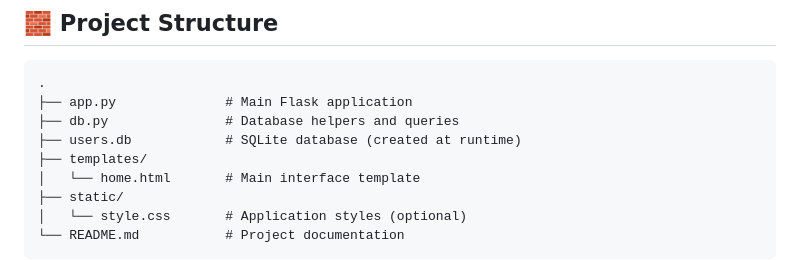
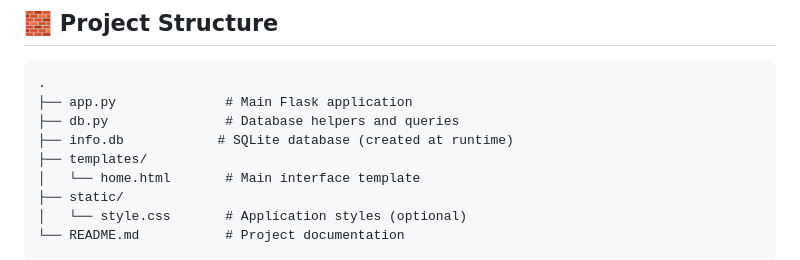
Before and after one commit to git-hub-2203/CS50---Final-Project, a Markdown page: README.md, the part around the change. Rendered like a GitHub page.

```diff
--- a/README.md
+++ b/README.md
@@ -32,7 +32,7 @@ The application was designed as a learning project to practice:
 .
 ├── app.py              # Main Flask application
 ├── db.py               # Database helpers and queries
-├── users.db            # SQLite database (created at runtime)
+├── info.db            # SQLite database (created at runtime)
 ├── templates/
 │   └── home.html       # Main interface template
 ├── static/
```
